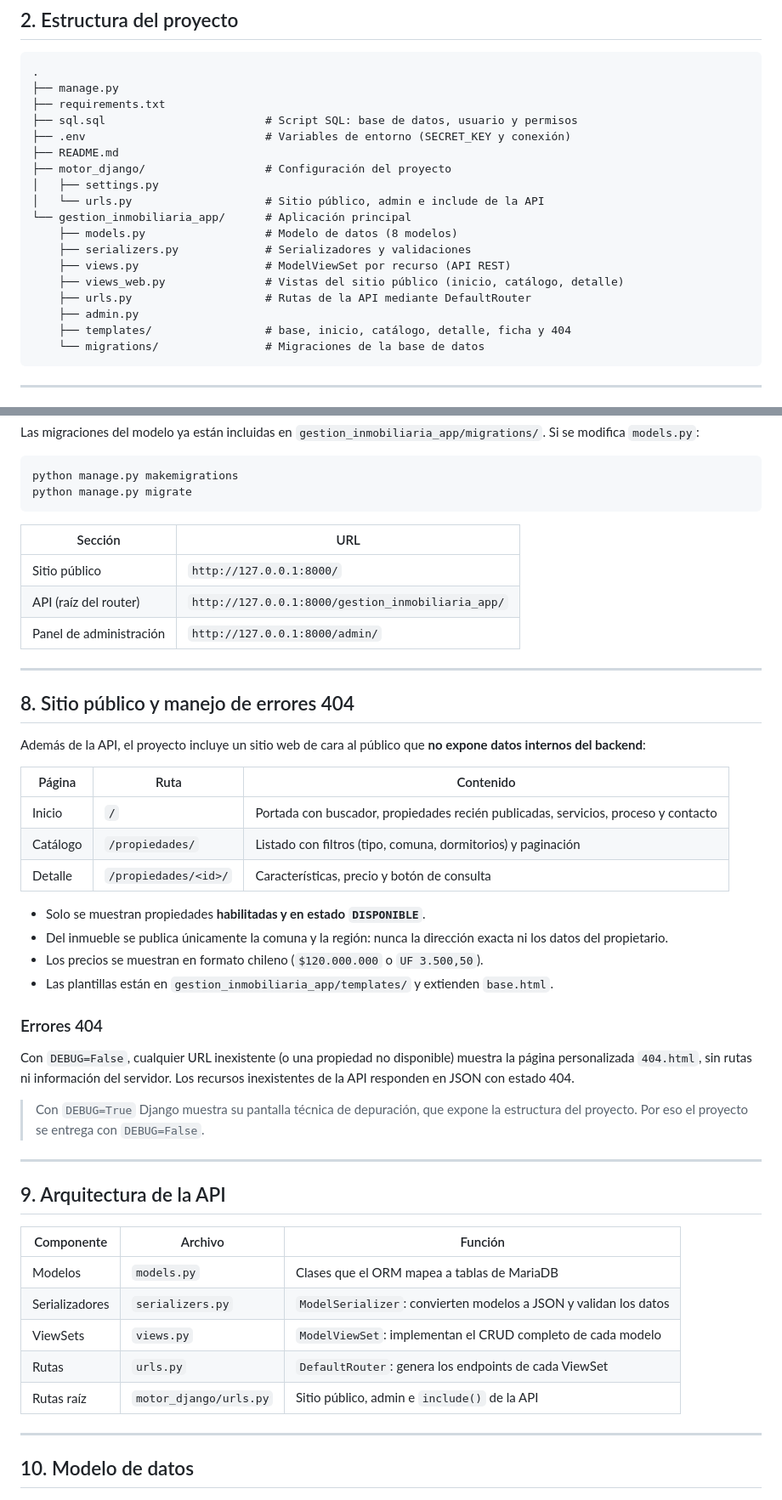
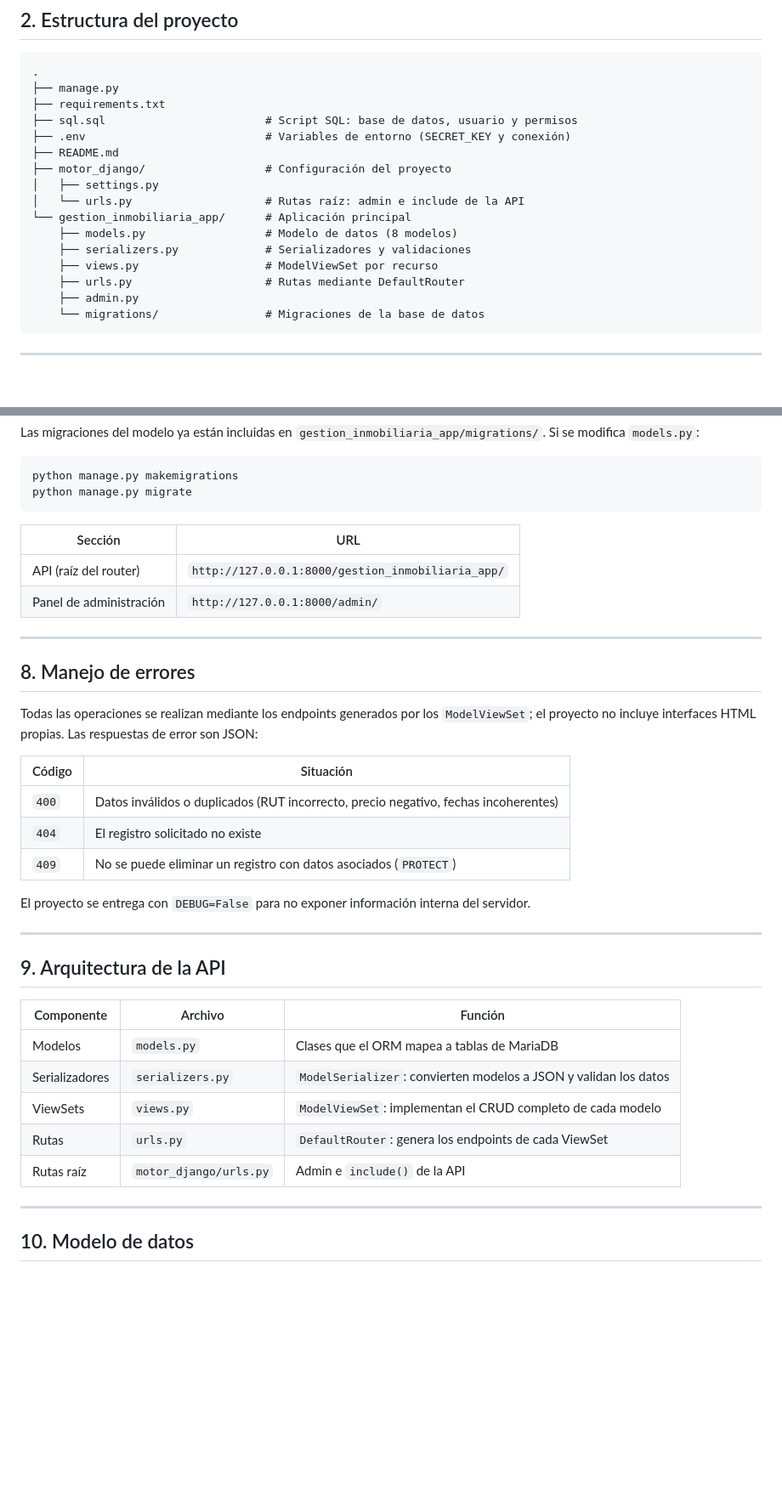
Before and after one commit to Nsub272/gestion_inmobiliaria_api, a Markdown page: README.md, 2 parts joined by grey strips. Shown at 85% size. Drawn GitHub-style; blank space fills up the shorter version.

````diff
--- a/README.md
+++ b/README.md
@@ -36,15 +36,13 @@ Proyecto de la **Evaluación N.° 2 - Programación Backend** (modalidad individ
 ├── README.md
 ├── motor_django/                  # Configuración del proyecto
 │   ├── settings.py
-│   └── urls.py                    # Sitio público, admin e include de la API
+│   └── urls.py                    # Rutas raíz: admin e include de la API
 └── gestion_inmobiliaria_app/      # Aplicación principal
     ├── models.py                  # Modelo de datos (8 modelos)
     ├── serializers.py             # Serializadores y validaciones
-    ├── views.py                   # ModelViewSet por recurso (API REST)
-    ├── views_web.py               # Vistas del sitio público (inicio, catálogo, detalle)
-    ├── urls.py                    # Rutas de la API mediante DefaultRouter
+    ├── views.py                   # ModelViewSet por recurso
+    ├── urls.py                    # Rutas mediante DefaultRouter
     ├── admin.py
-    ├── templates/                 # base, inicio, catálogo, detalle, ficha y 404
     └── migrations/                # Migraciones de la base de datos
 ```
 
@@ -166,32 +164,22 @@ python manage.py migrate
 
 | Sección | URL |
 |---|---|
-| Sitio público | `http://127.0.0.1:8000/` |
 | API (raíz del router) | `http://127.0.0.1:8000/gestion_inmobiliaria_app/` |
 | Panel de administración | `http://127.0.0.1:8000/admin/` |
 
 ---
 
-## 8. Sitio público y manejo de errores 404
+## 8. Manejo de errores
 
-Además de la API, el proyecto incluye un sitio web de cara al público que **no expone datos internos del backend**:
+Todas las operaciones se realizan mediante los endpoints generados por los `ModelViewSet`; el proyecto no incluye interfaces HTML propias. Las respuestas de error son JSON:
 
-| Página | Ruta | Contenido |
-|---|---|---|
-| Inicio | `/` | Portada con buscador, propiedades recién publicadas, servicios, proceso y contacto |
-| Catálogo | `/propiedades/` | Listado con filtros (tipo, comuna, dormitorios) y paginación |
-| Detalle | `/propiedades/<id>/` | Características, precio y botón de consulta |
+| Código | Situación |
+|---|---|
+| `400` | Datos inválidos o duplicados (RUT incorrecto, precio negativo, fechas incoherentes) |
+| `404` | El registro solicitado no existe |
+| `409` | No se puede eliminar un registro con datos asociados (`PROTECT`) |
 
-- Solo se muestran propiedades **habilitadas y en estado `DISPONIBLE`**.
-- Del inmueble se publica únicamente la comuna y la región: nunca la dirección exacta ni los datos del propietario.
-- Los precios se muestran en formato chileno (`$120.000.000` o `UF 3.500,50`).
-- Las plantillas están en `gestion_inmobiliaria_app/templates/` y extienden `base.html`.
-
-### Errores 404
-
-Con `DEBUG=False`, cualquier URL inexistente (o una propiedad no disponible) muestra la página personalizada `404.html`, sin rutas ni información del servidor. Los recursos inexistentes de la API responden en JSON con estado 404.
-
-> Con `DEBUG=True` Django muestra su pantalla técnica de depuración, que expone la estructura del proyecto. Por eso el proyecto se entrega con `DEBUG=False`.
+El proyecto se entrega con `DEBUG=False` para no exponer información interna del servidor.
 
 ---
 
@@ -203,7 +191,7 @@ Con `DEBUG=False`, cualquier URL inexistente (o una propiedad no disponible) mue
 | Serializadores | `serializers.py` | `ModelSerializer`: convierten modelos a JSON y validan los datos |
 | ViewSets | `views.py` | `ModelViewSet`: implementan el CRUD completo de cada modelo |
 | Rutas | `urls.py` | `DefaultRouter`: genera los endpoints de cada ViewSet |
-| Rutas raíz | `motor_django/urls.py` | Sitio público, admin e `include()` de la API |
+| Rutas raíz | `motor_django/urls.py` | Admin e `include()` de la API |
 
 ---
 
````
Also changed, not shown: other parts of README.md (+2 -2 lines).
